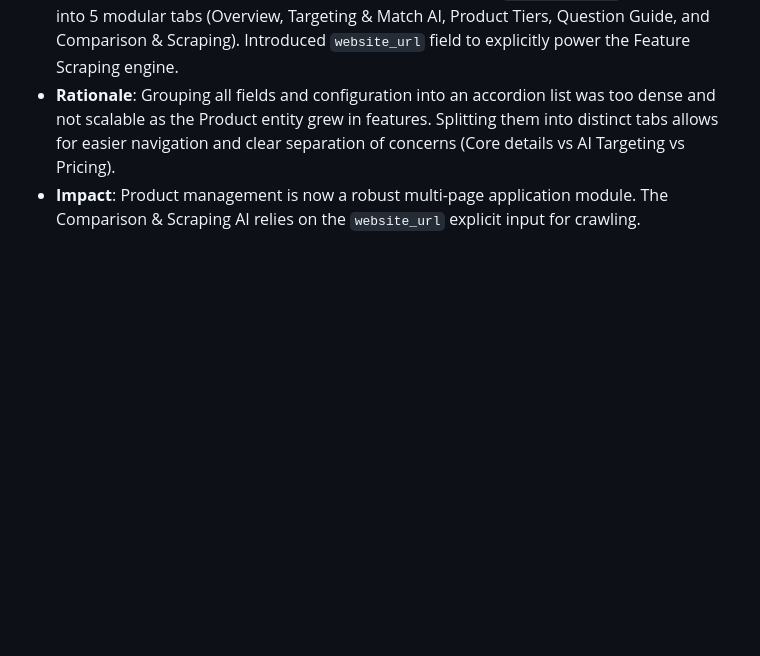
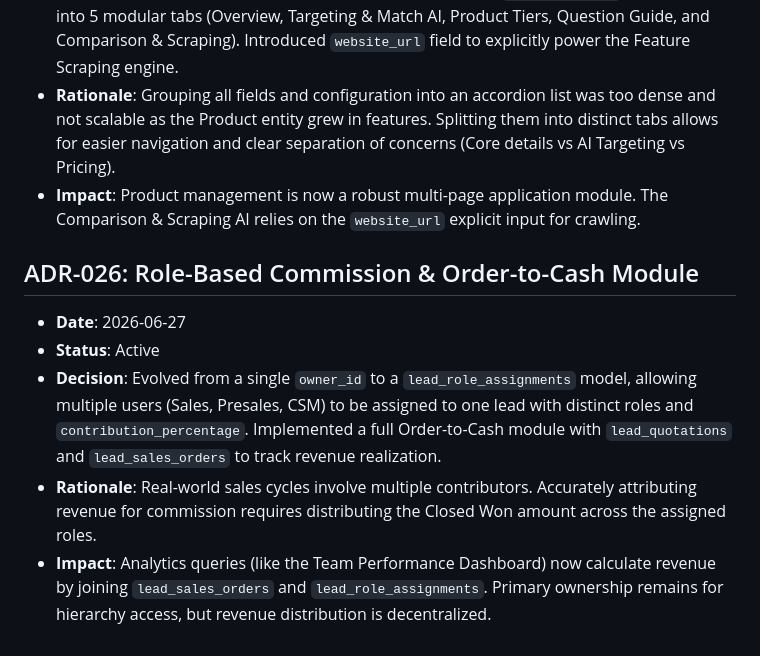
Before and after one commit to kodratsantoso/Leadsy, a Markdown page: frontend/docs/decisions.md, the part around the change. GitHub-like rendering; blank space fills up the shorter version.

```diff
--- a/frontend/docs/decisions.md
+++ b/frontend/docs/decisions.md
@@ -180,3 +180,10 @@
 - **Decision**: Completely refactored the Product Management module. Replaced the single-page accordion design with dedicated product detail pages (`/products/[id]`) separated into 5 modular tabs (Overview, Targeting & Match AI, Product Tiers, Question Guide, and Comparison & Scraping). Introduced `website_url` field to explicitly power the Feature Scraping engine.
 - **Rationale**: Grouping all fields and configuration into an accordion list was too dense and not scalable as the Product entity grew in features. Splitting them into distinct tabs allows for easier navigation and clear separation of concerns (Core details vs AI Targeting vs Pricing).
 - **Impact**: Product management is now a robust multi-page application module. The Comparison & Scraping AI relies on the `website_url` explicit input for crawling.
+
+## ADR-026: Role-Based Commission & Order-to-Cash Module
+- **Date**: 2026-06-27
+- **Status**: Active
+- **Decision**: Evolved from a single `owner_id` to a `lead_role_assignments` model, allowing multiple users (Sales, Presales, CSM) to be assigned to one lead with distinct roles and `contribution_percentage`. Implemented a full Order-to-Cash module with `lead_quotations` and `lead_sales_orders` to track revenue realization.
+- **Rationale**: Real-world sales cycles involve multiple contributors. Accurately attributing revenue for commission requires distributing the Closed Won amount across the assigned roles.
+- **Impact**: Analytics queries (like the Team Performance Dashboard) now calculate revenue by joining `lead_sales_orders` and `lead_role_assignments`. Primary ownership remains for hierarchy access, but revenue distribution is decentralized.
```
Also changed, not shown: README.md (+7 -1 lines).
